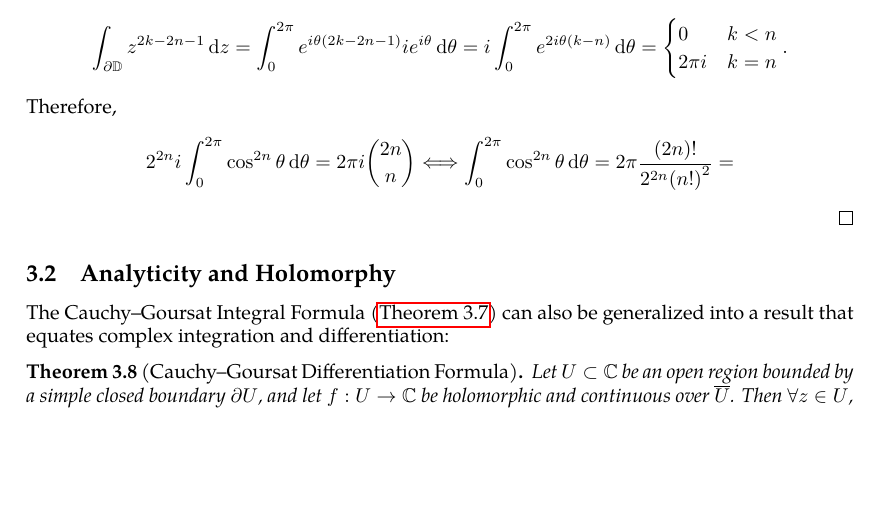
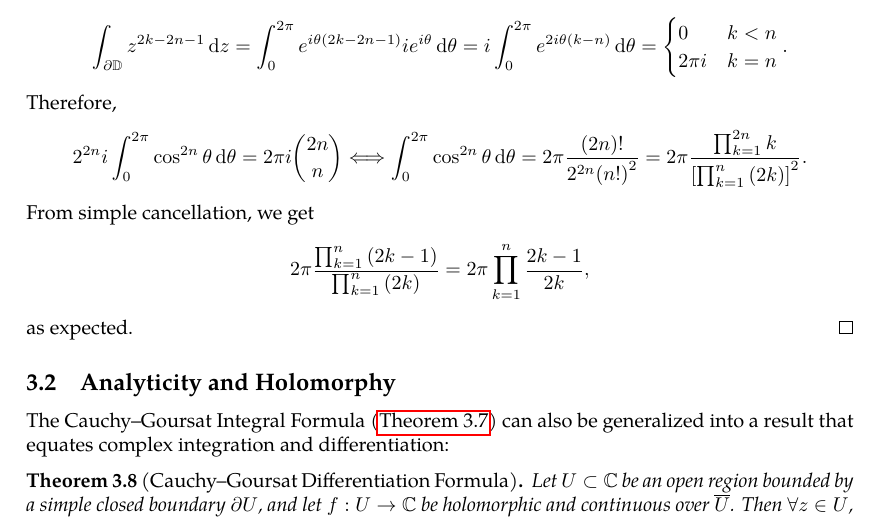
Before and after one commit to slipperking/complex-analysis-latex, a LaTeX document (main.tex): part of page 39 of 68 before the commit and part of page 39 of 69 after it, cut so that both start at the same text, the shorter picture padded with empty space. Compiled offline with pdfLaTeX.

Commit message:
overleaf_to_git (Fri Jun 20 18:23:51 2025 -0700): update main.tex from r13790 to r13802

```diff
--- a/main.tex
+++ b/main.tex
@@ -1037,7 +1037,9 @@ We have also already seen the utility of parameterization via a polar transforma
         0& k< n\\
         2\pi i&k=n
     \end{cases}.\]
-    Therefore, \[2^{2n}i\int_0^{2\pi}\cos^{2n}\theta\dd{\theta}=2\pi i\binom{2n}{n}\Longleftrightarrow\int_0^{2\pi}\cos^{2n}\theta\dd{\theta}=2\pi\frac{\qty(2n)!}{2^{2n}\qty(n!)^2}=\]
+    Therefore, \[2^{2n}i\int_0^{2\pi}\cos^{2n}\theta\dd{\theta}=2\pi i\binom{2n}{n}\Longleftrightarrow\int_0^{2\pi}\cos^{2n}\theta\dd{\theta}=2\pi\frac{\qty(2n)!}{2^{2n}\qty(n!)^2}=2\pi\frac{\prod_{k=1}^{2n}k}{\qty[\prod_{k=1}^{n}\qty(2k)]^2}.\]
+    From simple cancellation, we get \[2\pi\frac{\prod_{k=1}^{n}\qty(2k-1)}{\prod_{k=1}^n\qty(2k)}=2\pi\prod_{k=1}^n\frac{2k-1}{2k},\]
+    as expected.
 \end{proof}
 \subsection{Analyticity and Holomorphy}\label{sec:analyticityandholomorphy}
 The Cauchy--Goursat Integral Formula (\autoref{thm:cauchygoursatformula}) can also be generalized into a result that equates complex integration and differentiation:
```
Also changed, not shown: main.tex (2 more changed lines).
